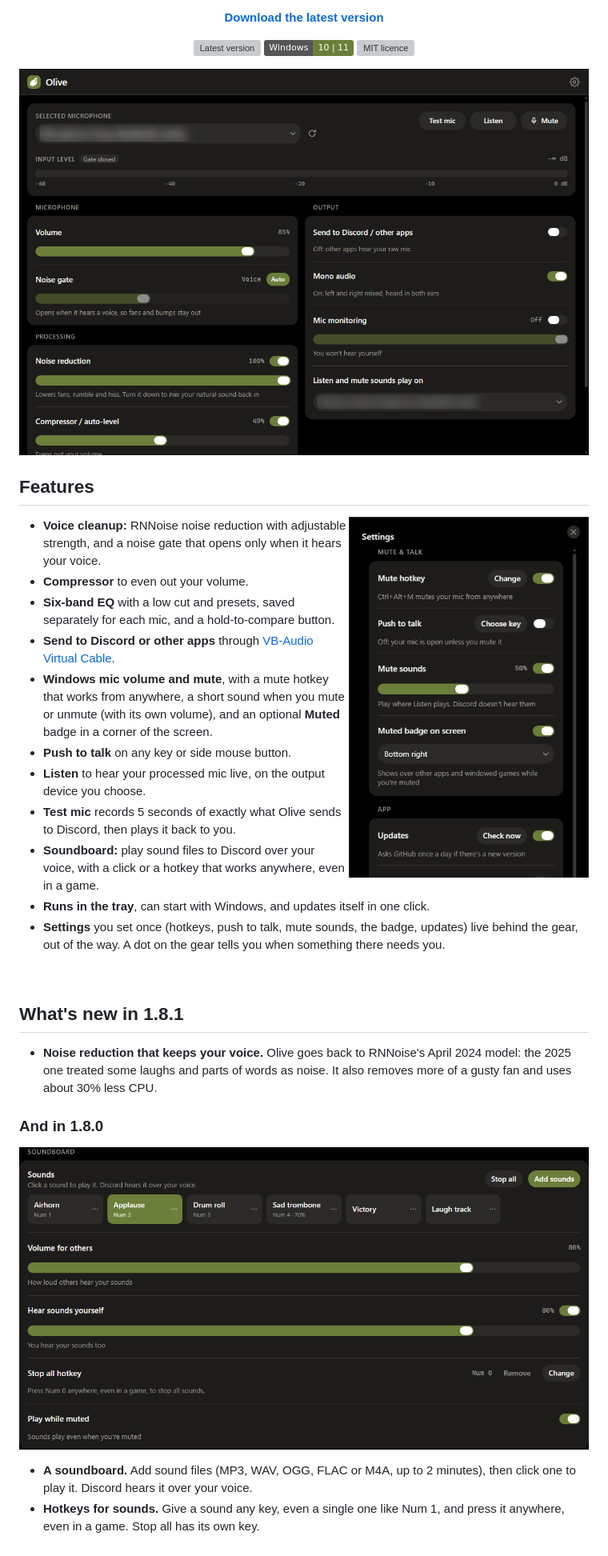
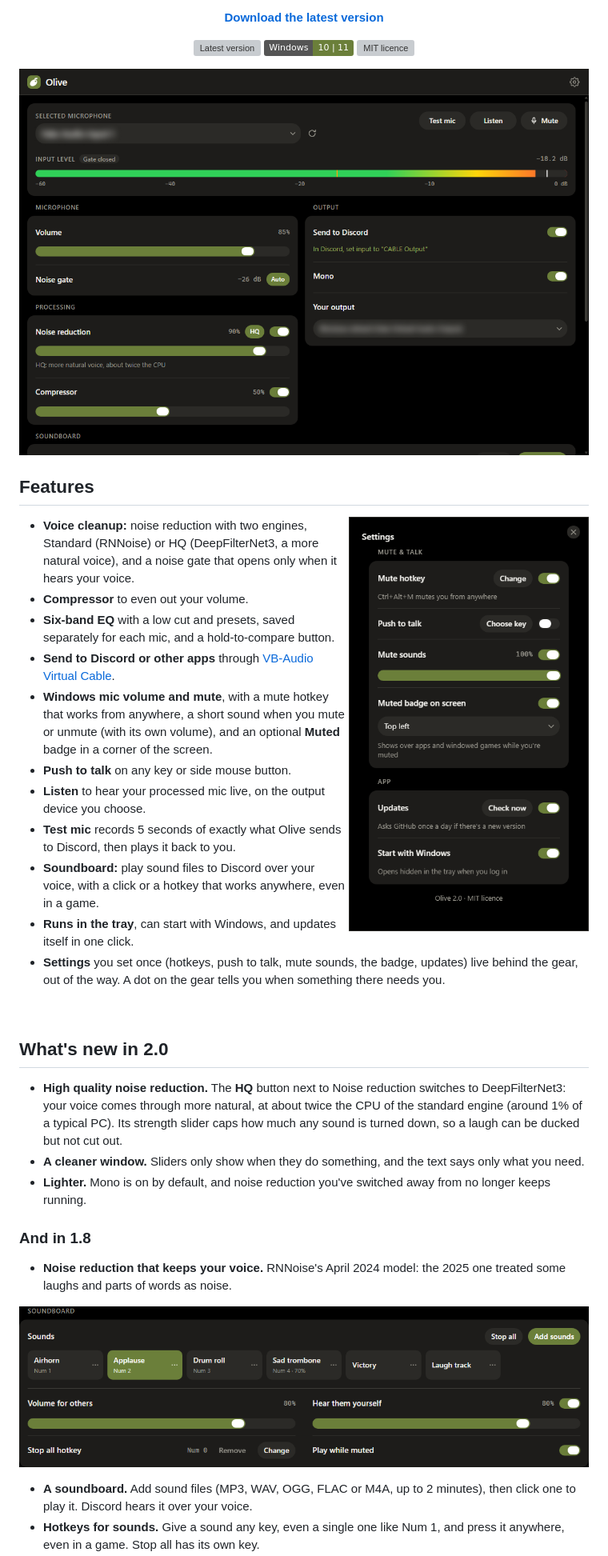
Before and after one commit to Zaytoonic/Olive, a Markdown page: README.md, the part around one of its changes. Shown at 80% size. GitHub-like rendering; pictures changed too: docs/screenshot.png, docs/settings.png, docs/soundboard.png; badges without logos; grey boxes are pictures that could not be loaded.

```diff
--- a/README.md
+++ b/README.md
@@ -13,7 +13,7 @@
 ## Features
 <img src="docs/settings.png" align="right" width="300" alt="The Settings panel">
 
-- **Voice cleanup:** RNNoise noise reduction with adjustable strength, and a noise gate that opens only when it hears your voice.
+- **Voice cleanup:** noise reduction with two engines, Standard (RNNoise) or HQ (DeepFilterNet3, a more natural voice), and a noise gate that opens only when it hears your voice.
 - **Compressor** to even out your volume.
 - **Six-band EQ** with a low cut and presets, saved separately for each mic, and a hold-to-compare button.
 - **Send to Discord or other apps** through [VB-Audio Virtual Cable](https://vb-audio.com/Cable/).
@@ -27,10 +27,14 @@
 
 <br clear="right">
 
-## What's new in 1.8.1
-- **Noise reduction that keeps your voice.** Olive goes back to RNNoise's April 2024 model: the 2025 one treated some laughs and parts of words as noise. It also removes more of a gusty fan and uses about 30% less CPU.
+## What's new in 2.0
+- **High quality noise reduction.** The **HQ** button next to Noise reduction switches to DeepFilterNet3: your voice comes through more natural, at about twice the CPU of the standard engine (around 1% of a typical PC). Its strength slider caps how much any sound is turned down, so a laugh can be ducked but not cut out.
+- **A cleaner window.** Sliders only show when they do something, and the text says only what you need.
+- **Lighter.** Mono is on by default, and noise reduction you've switched away from no longer keeps running.
 
-### And in 1.8.0
+### And in 1.8
+- **Noise reduction that keeps your voice.** RNNoise's April 2024 model: the 2025 one treated some laughs and parts of words as noise.
+
 ![The soundboard](docs/soundboard.png)
 
 - **A soundboard.** Add sound files (MP3, WAV, OGG, FLAC or M4A, up to 2 minutes), then click one to play it. Discord hears it over your voice.
```
Also changed, not shown: other parts of README.md (+5 -3 lines), CHANGELOG.md (+7 -0 lines), 2 other files.
